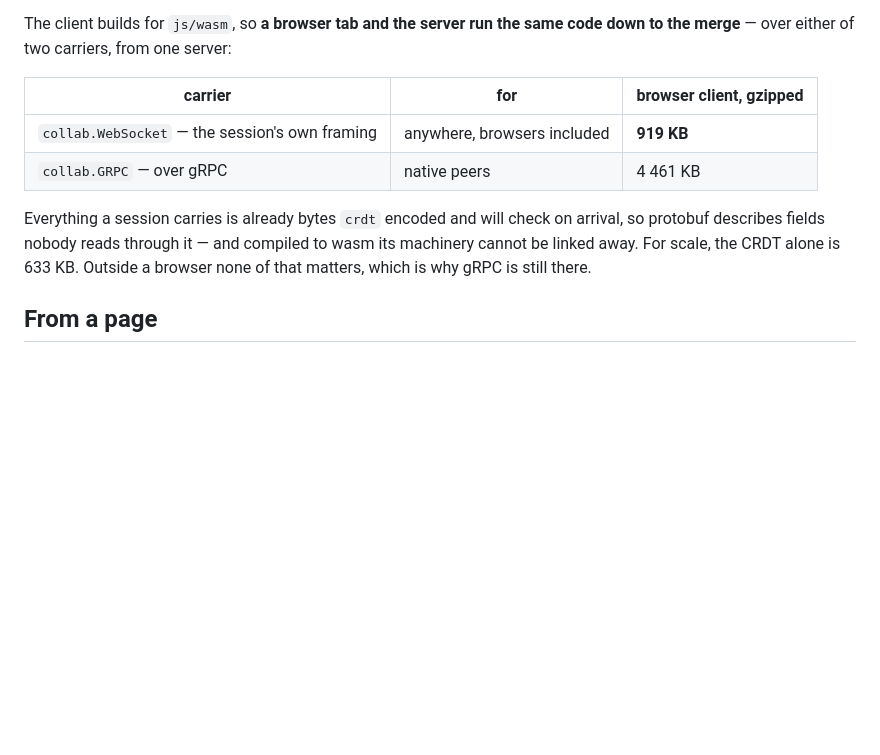
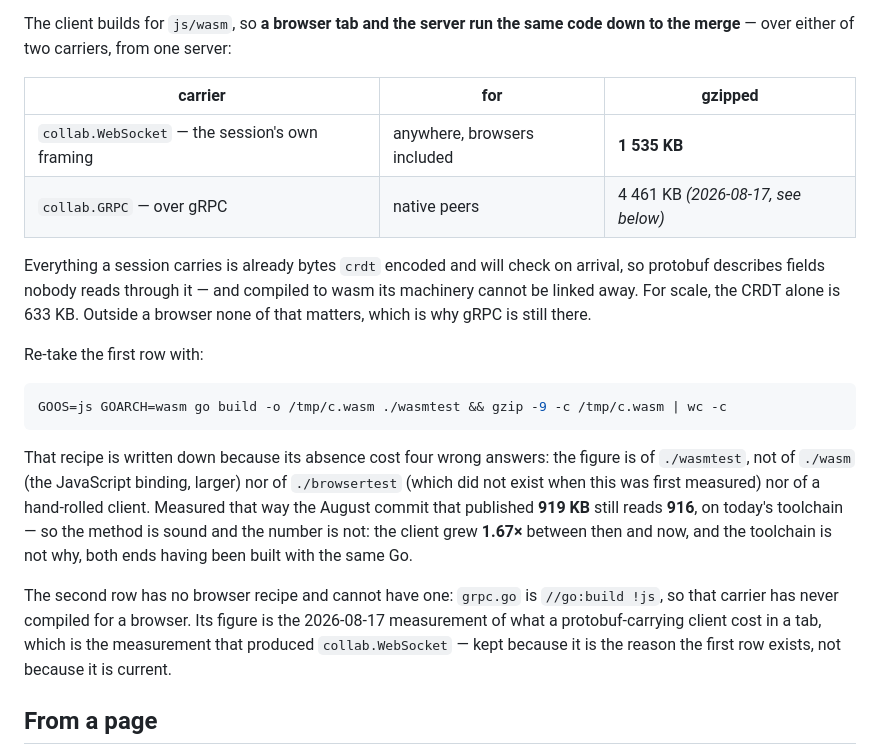
Before and after one commit to go-crdt/collab, a Markdown page: README.md, the part around the change. Rendered like a GitHub page; blank space fills up the shorter version.

Commit message:
The browser client is 1 535 KB, not 919, and now says how to check (#216)
The README publishes three wasm sizes and records no way to reproduce any of
them. That absence cost four wrong answers before the right subject turned up in
the commit message that introduced the numbers (#18): it is ./wasmtest -- not
./wasm, which is the JavaScript binding and larger; not ./browsertest, which did
not exist then; and not a hand-rolled minimal client.

Measured that way, with one toolchain at both ends:

  wasmtest at 527e60a (August)    916 KB gzipped   -- published: 919
  wasmtest on main today         1535 KB gzipped

So the method is sound and the number is not. The August commit still reproduces
to within 0.3%, and both ends were built with the same Go, so the toolchain is
not the cause: the client grew 1.67x between then and now.

The recipe is now in the README, which is the part that stops this recurring.

The gRPC row is re-framed rather than re-measured. grpc.go is //go:build !js, so
that carrier has never compiled for a browser and the column header claiming one
was wrong for it. Its 4 461 KB is the 2026-08-17 measurement of what a
protobuf-carrying client cost in a tab -- the measurement that produced
collab.WebSocket -- and it is labelled as that.

"The CRDT alone is 633 KB" is left alone: it has no recipe either, crdt has no
wasm main to point at, and a reconstruction of mine lands near 830 KB on a
subject I chose rather than one the history names. Correcting a number by
guessing its subject is how the first four answers here were wrong.

Co-authored-by: Claude Opus 5 <noreply@anthropic.com>

````diff
--- a/README.md
+++ b/README.md
@@ -21,15 +21,35 @@ replaced** without anyone losing work.
 The client builds for `js/wasm`, so **a browser tab and the server run the same
 code down to the merge** — over either of two carriers, from one server:
 
-| carrier | for | browser client, gzipped |
+| carrier | for | gzipped |
 |---|---|---|
-| `collab.WebSocket` — the session's own framing | anywhere, browsers included | **919 KB** |
-| `collab.GRPC` — over gRPC | native peers | 4 461 KB |
+| `collab.WebSocket` — the session's own framing | anywhere, browsers included | **1 535 KB** |
+| `collab.GRPC` — over gRPC | native peers | 4 461 KB *(2026-08-17, see below)* |
 
 Everything a session carries is already bytes `crdt` encoded and will check on
 arrival, so protobuf describes fields nobody reads through it — and compiled to
 wasm its machinery cannot be linked away. For scale, the CRDT alone is 633 KB.
 Outside a browser none of that matters, which is why gRPC is still there.
+
+Re-take the first row with:
+
+```sh
+GOOS=js GOARCH=wasm go build -o /tmp/c.wasm ./wasmtest && gzip -9 -c /tmp/c.wasm | wc -c
+```
+
+That recipe is written down because its absence cost four wrong answers: the
+figure is of `./wasmtest`, not of `./wasm` (the JavaScript binding, larger) nor
+of `./browsertest` (which did not exist when this was first measured) nor of a
+hand-rolled client. Measured that way the August commit that published **919 KB**
+still reads **916**, on today's toolchain — so the method is sound and the number
+is not: the client grew **1.67×** between then and now, and the toolchain is not
+why, both ends having been built with the same Go.
+
+The second row has no browser recipe and cannot have one: `grpc.go` is
+`//go:build !js`, so that carrier has never compiled for a browser. Its figure is
+the 2026-08-17 measurement of what a protobuf-carrying client cost in a tab, which
+is the measurement that produced `collab.WebSocket` — kept because it is the
+reason the first row exists, not because it is current.
 
 ## From a page
 
````
